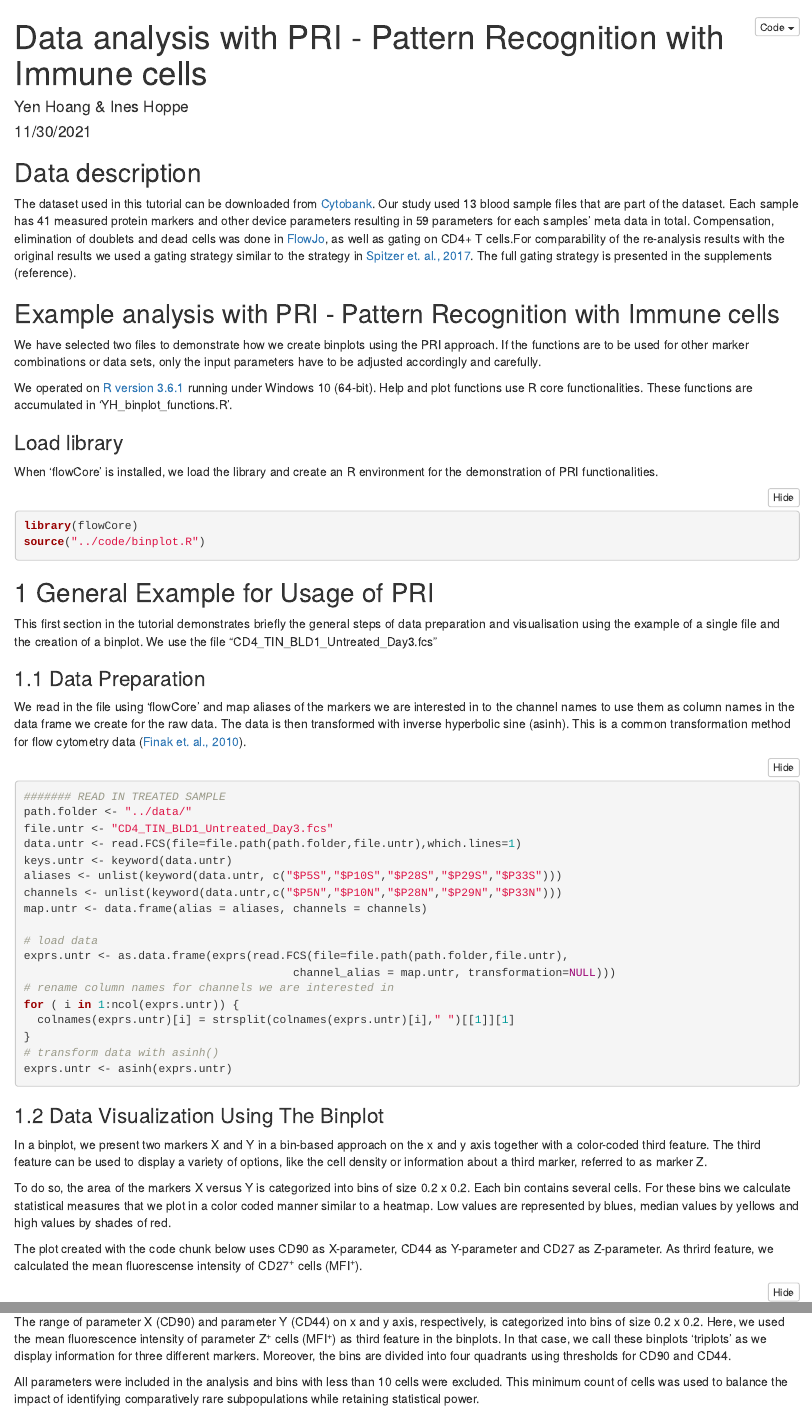
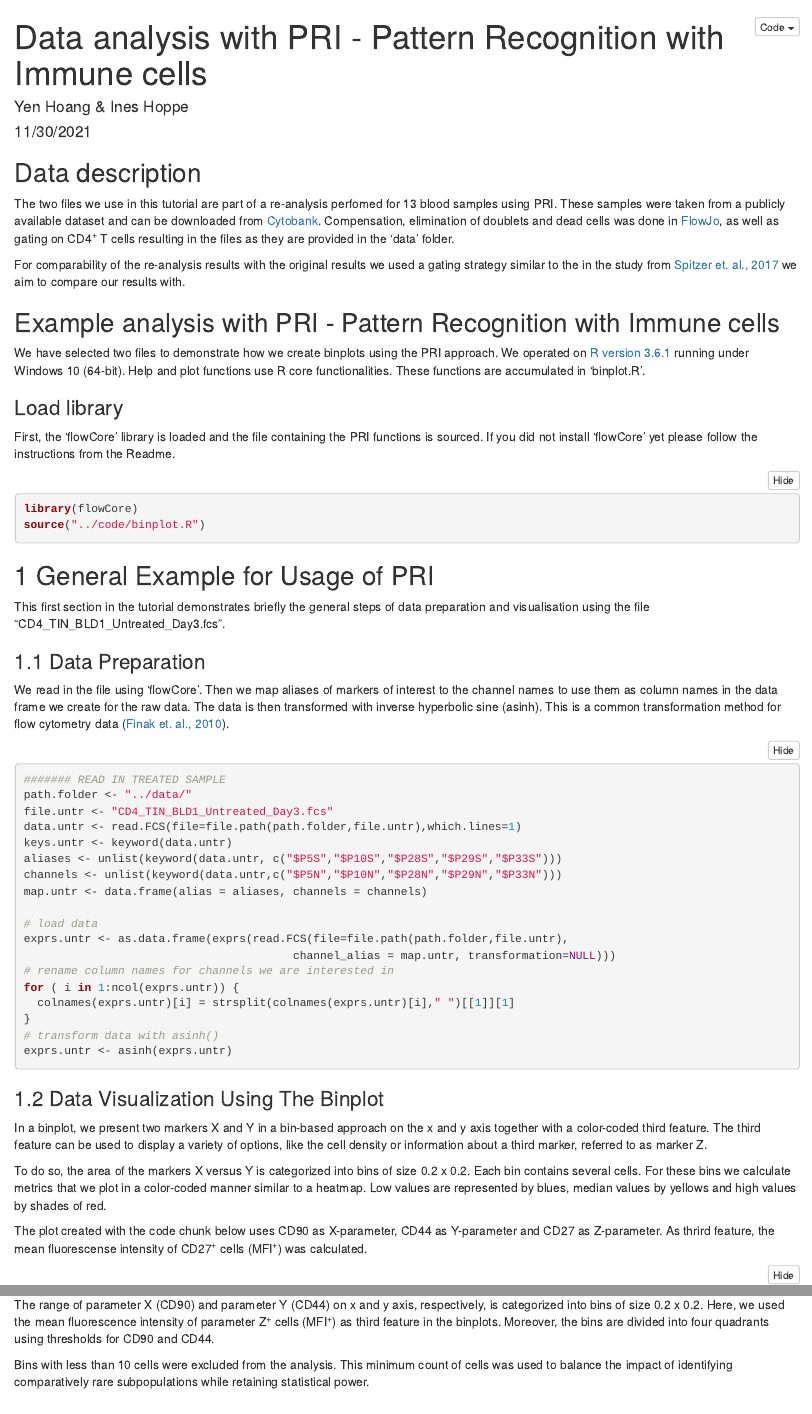
Before and after one commit to InesHo/PRI-demonstration, an R Markdown document (code/demonstration_code.Rmd): the page in a window 1100 px wide, from its top, and a second part further down, joined at a grey line. The pictures show the output file code/demonstration_code.html that the author committed with the source, opened offline.

Commit message:
worked on text passages

````diff
--- a/code/demonstration_code.Rmd
+++ b/code/demonstration_code.Rmd
@@ -13,17 +13,18 @@ knitr::opts_chunk$set(echo = TRUE)
 
 ## Data description
 
-The dataset used in this tutorial can be downloaded from [Cytobank](https://www.cytobank.org/nolanlab/reports/Spitzer2017.html). Our study used 13 blood sample  files that are part of the dataset. Each sample has 41 measured protein markers and other device parameters resulting in 59 parameters for each samples' meta data in total. Compensation, elimination of doublets and dead cells was done in [FlowJo](http://flowjo.com), as well as gating on CD4+ T cells.For comparability of the re-analysis results with the original results we used a gating strategy similar to the strategy in [Spitzer et. al., 2017](https://www.sciencedirect.com/science/article/pii/S009286741631738X?via%3Dihub). The full gating strategy is presented in the supplements (reference).
+The two files we use in this tutorial are part of a re-analysis perfomed for 13 blood samples using PRI. These samples were taken from a publicly available dataset and can be downloaded from [Cytobank](https://www.cytobank.org/nolanlab/reports/Spitzer2017.html). Compensation, elimination of doublets and dead cells was done in [FlowJo](http://flowjo.com), as well as gating on CD4<sup>+</sup> T cells resulting in the files as they are provided in the 'data' folder.
+
+For comparability of the re-analysis results with the original results we used a gating strategy similar to the in the study from [Spitzer et. al., 2017](https://www.sciencedirect.com/science/article/pii/S009286741631738X?via%3Dihub) we aim to compare our results with.
 
 ## Example analysis with PRI - Pattern Recognition with Immune cells
 
-We have selected two files to demonstrate how we create binplots using the PRI approach. If the functions are to be used for other marker combinations or data sets, only the input parameters have to be adjusted accordingly and carefully.
-
-We operated on [R version 3.6.1](http://www.r-project.org) running under Windows 10 (64-bit). Help and plot functions use R core functionalities. These functions are accumulated in ‘YH_binplot_functions.R’.
+We have selected two files to demonstrate how we create binplots using the PRI approach. We operated on [R version 3.6.1](http://www.r-project.org) running under Windows 10 (64-bit). Help and plot functions use R core functionalities. These functions are accumulated in ‘binplot.R’.
 
 ### Load library
 
-When 'flowCore' is installed, we load the library and create an R environment for the demonstration of PRI functionalities.
+First, the 'flowCore' library is loaded and the file containing the PRI functions is sourced. If you did not install 'flowCore' yet please follow the instructions from the Readme.
+
 ```{r load library}
 library(flowCore)
 source("../code/binplot.R")
@@ -32,11 +33,11 @@ source("../code/binplot.R")
 
 ## 1 General Example for Usage of PRI
 
-This first section in the tutorial demonstrates briefly the general steps of data preparation and visualisation using the example of a single file and the creation of a binplot. We use the file "CD4_TIN_BLD1_Untreated_Day3.fcs"
+This first section in the tutorial demonstrates briefly the general steps of data preparation and visualisation using the file "CD4_TIN_BLD1_Untreated_Day3.fcs".
 
 ### 1.1   Data Preparation
 
-We read in the file using 'flowCore' and map aliases of the markers we are interested in to the channel names to use them as column names in the data frame we create for the raw data.
+We read in the file using 'flowCore'. Then we map aliases of markers of interest to the channel names to use them as column names in the data frame we create for the raw data.
 The data is then transformed with inverse hyperbolic sine (asinh). This is a common transformation method for flow cytometry data ([Finak et. al., 2010](https://link.springer.com/article/10.1186/1471-2105-11-546)).
 
 ```{r data prep}
@@ -66,11 +67,10 @@ exprs.untr <- asinh(exprs.untr)
 
 In a binplot, we present two markers X and Y in a bin-based approach on the x and y axis together with a color-coded third feature. The third feature can be used to display a variety of options, like the cell density or information about a third marker, referred to as marker Z.
 
-To do so, the area of the markers X versus Y is categorized into bins of size 0.2 x 0.2. Each bin contains several cells. For these bins we calculate statistical measures that we plot in a color coded manner similar to a heatmap. Low values are represented by blues, median values by yellows and high values by shades of red.
+To do so, the area of the markers X versus Y is categorized into bins of size 0.2 x 0.2. Each bin contains several cells. For these bins we calculate metrics that we plot in a color-coded manner similar to a heatmap. Low values are represented by blues, median values by yellows and high values by shades of red.
 
 
-The plot created with the code chunk below uses CD90 as X-parameter, CD44 as Y-parameter and CD27 as Z-parameter. As thrird feature, we calculated the mean fluorescense intensity of  CD27<sup>+</sup> cells (MFI<sup>+</sup>).
-
+The plot created with the code chunk below uses CD90 as X-parameter, CD44 as Y-parameter and CD27 as Z-parameter. As thrird feature, the mean fluorescense intensity of  CD27<sup>+</sup> cells (MFI<sup>+</sup>) was calculated.
 
 
 ```{r data viz}
@@ -136,9 +137,9 @@ exprs.b6ab <- asinh(exprs.b6ab)
 
 ### 2.2   Binplots Visualizing MFI<sup>+</sup> of CD27 for T-cells From Blood Samples
 
-The range of parameter X (CD90) and parameter Y (CD44) on x and y axis, respectively, is categorized into bins of size 0.2 x 0.2. Here, we used the mean fluorescence intensity of parameter Z<sup>+</sup> cells (MFI<sup>+</sup>) as third feature in the binplots. In that case, we call these binplots 'triplots' as we display information for three different markers. Moreover, the bins are divided into four quadrants using thresholds for CD90 and CD44.
+The range of parameter X (CD90) and parameter Y (CD44) on x and y axis, respectively, is categorized into bins of size 0.2 x 0.2. Here, we used the mean fluorescence intensity of parameter Z<sup>+</sup> cells (MFI<sup>+</sup>) as third feature in the binplots. Moreover, the bins are divided into four quadrants using thresholds for CD90 and CD44.
 
-All parameters were included in the analysis and bins with less than 10 cells were excluded. This minimum count of cells was used to balance the impact of identifying comparatively rare subpopulations while retaining statistical power.
+Bins with less than 10 cells were excluded from the analysis. This minimum count of cells was used to balance the impact of identifying comparatively rare subpopulations while retaining statistical power.
 
 
 ```{r binplot 1}
````
Also changed, not shown: code/demonstration_code.html, code/demonstration_code.Rmd (9 more changed lines).
